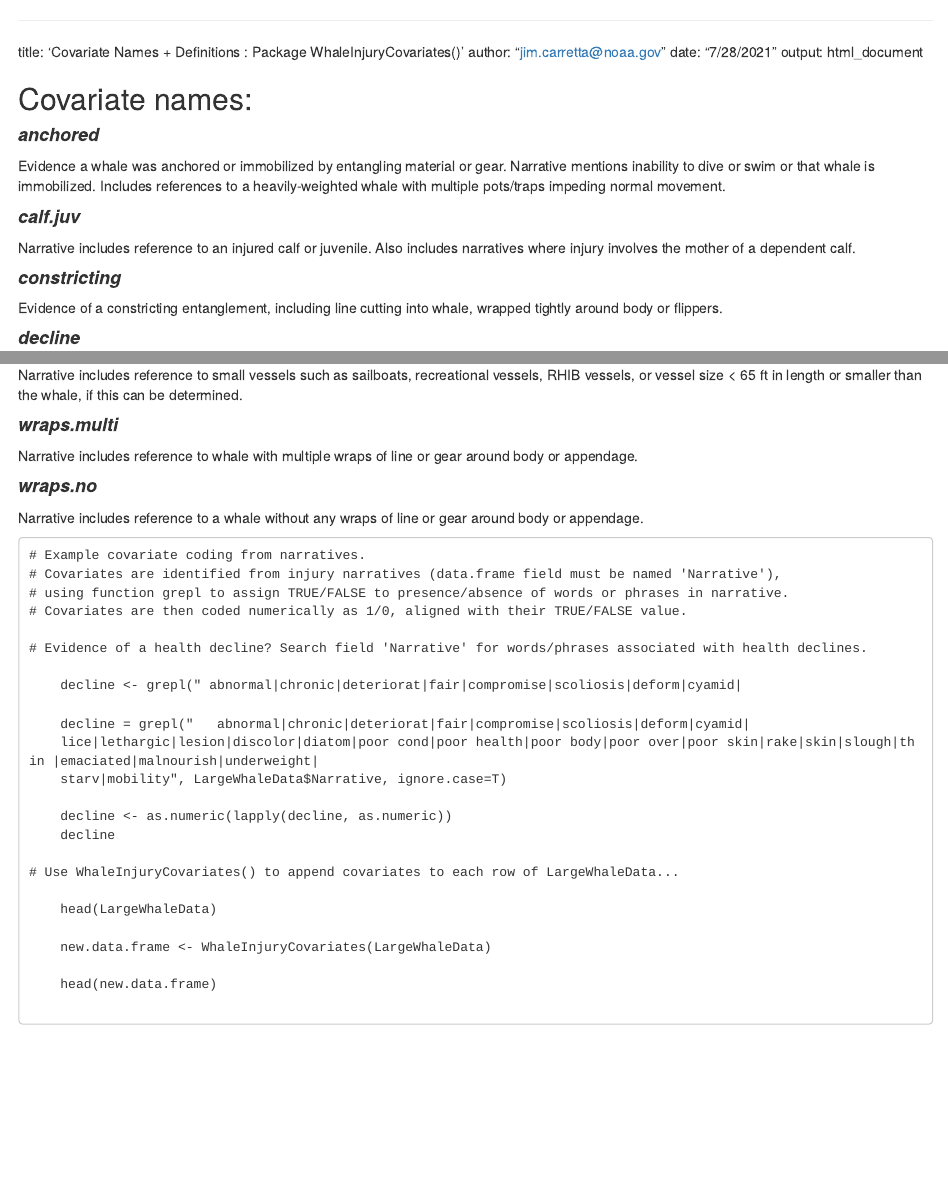
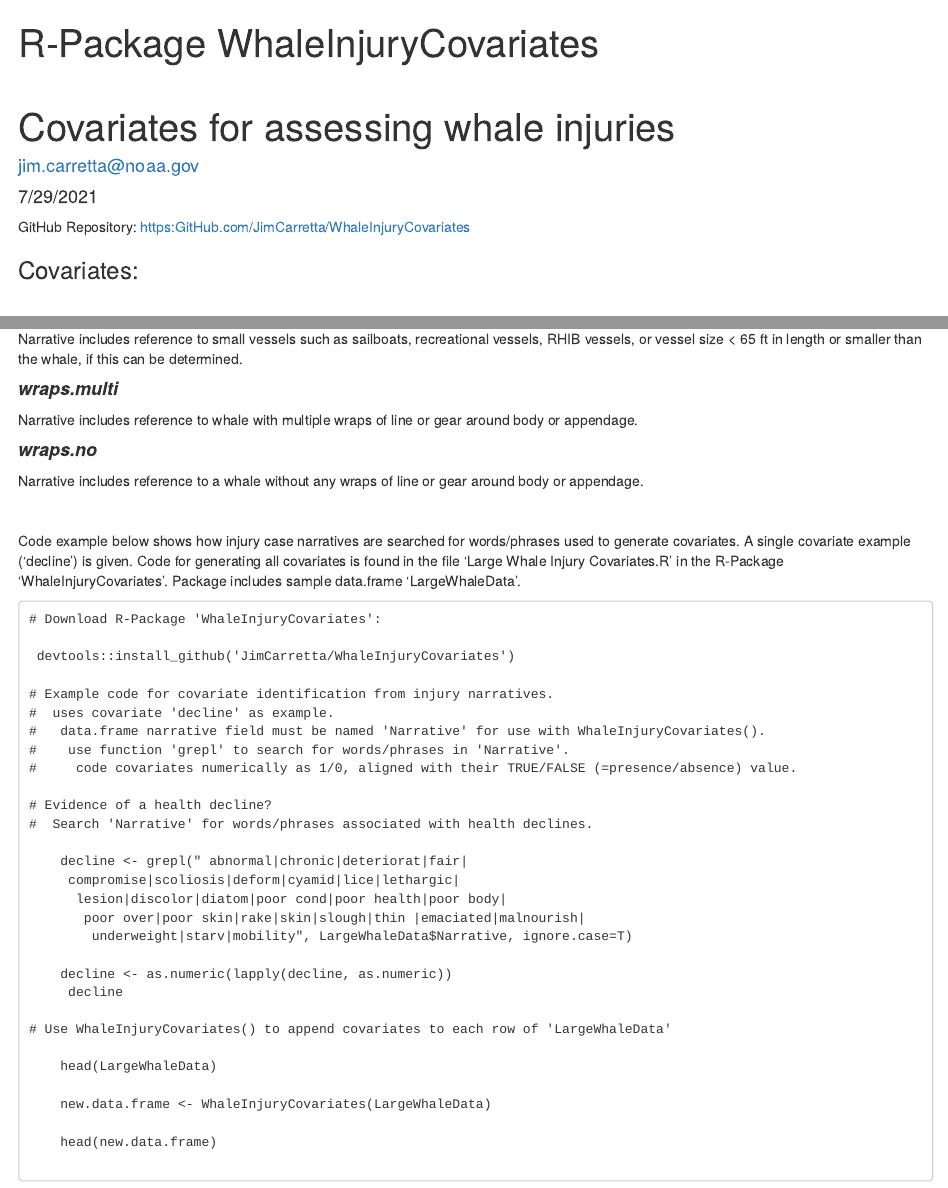
Before and after one commit to JimCarretta/WhaleInjuryCovariates, an R Markdown document (inst/Covariate Descriptions.Rmd): the page in a window 1100 px wide, from its top, and a second part further down, joined at a grey line. Rendered offline with R 4.5, knitr and Pandoc, with nearby package versions.

Commit message:
Covariate Descriptions

````diff
--- a/inst/Covariate Descriptions.Rmd
+++ b/inst/Covariate Descriptions.Rmd
@@ -1,10 +1,13 @@
 ---
-title: 'Covariate Names + Definitions : Package WhaleInjuryCovariates()'
+title: 'R-Package WhaleInjuryCovariates <br><br> Covariates for assessing whale injuries'
 author: "jim.carretta@noaa.gov"
-date: "7/28/2021"
+date: "7/29/2021"
 output: html_document
+---
+GitHub Repository: https:GitHub.com/JimCarretta/WhaleInjuryCovariates
+<br>
 
-<H2>Covariate names:</H2>
+<H3>Covariates:</H3> <br>
 
 <H4><b>*anchored*</b></H4>
 <p>Evidence a whale was anchored or immobilized by                                entangling material or gear.  Narrative mentions                                  inability to dive or swim or that whale is                                        immobilized. Includes references to a                                             heavily-weighted whale with multiple pots/traps                                   impeding normal movement.</p>
@@ -65,26 +68,40 @@
 
 <H4><b>*wraps.no*</b></H4>
 <p>Narrative includes reference to a whale without any wraps of line or gear around body or appendage.</p>
+<p>
 
+<br>
+
+Code example below shows how injury case narratives are searched for words/phrases
+used to generate covariates. A single covariate example ('decline') is given. Code
+for generating all covariates is found in the file 'Large Whale Injury Covariates.R'
+in the R-Package 'WhaleInjuryCovariates'.
+Package includes sample data.frame 'LargeWhaleData'.
 
 ```
-# Example covariate coding from narratives.
-# Covariates are identified from injury narratives (data.frame field must be named 'Narrative'),
-# using function grepl to assign TRUE/FALSE to presence/absence of words or phrases in narrative.
-# Covariates are then coded numerically as 1/0, aligned with their TRUE/FALSE value.
+# Download R-Package 'WhaleInjuryCovariates':
 
-# Evidence of a health decline? Search field 'Narrative' for words/phrases associated with health declines.
+ devtools::install_github('JimCarretta/WhaleInjuryCovariates')
 
-    decline <- grepl(" abnormal|chronic|deteriorat|fair|compromise|scoliosis|deform|cyamid|
+# Example code for covariate identification from injury narratives.
+#  uses covariate 'decline' as example.
+#   data.frame narrative field must be named 'Narrative' for use with WhaleInjuryCovariates().
+#    use function 'grepl' to search for words/phrases in 'Narrative'.
+#     code covariates numerically as 1/0, aligned with their TRUE/FALSE (=presence/absence) value.
 
-    decline = grepl("   abnormal|chronic|deteriorat|fair|compromise|scoliosis|deform|cyamid|
-    lice|lethargic|lesion|discolor|diatom|poor cond|poor health|poor body|poor over|poor skin|rake|skin|slough|thin |emaciated|malnourish|underweight|
-    starv|mobility", LargeWhaleData$Narrative, ignore.case=T)
+# Evidence of a health decline?
+#  Search 'Narrative' for words/phrases associated with health declines.
+
+    decline <- grepl(" abnormal|chronic|deteriorat|fair|
+     compromise|scoliosis|deform|cyamid|lice|lethargic|
+      lesion|discolor|diatom|poor cond|poor health|poor body|
+       poor over|poor skin|rake|skin|slough|thin |emaciated|malnourish|
+        underweight|starv|mobility", LargeWhaleData$Narrative, ignore.case=T)
 
     decline <- as.numeric(lapply(decline, as.numeric))
-    decline
+     decline
 
-# Use WhaleInjuryCovariates() to append covariates to each row of LargeWhaleData...
+# Use WhaleInjuryCovariates() to append covariates to each row of 'LargeWhaleData'
 
     head(LargeWhaleData)
 
````
Also changed, not shown: inst/Covariate-Descriptions.html.
